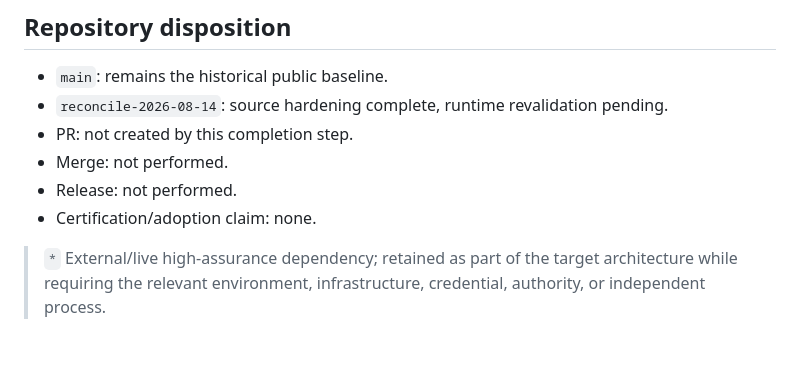
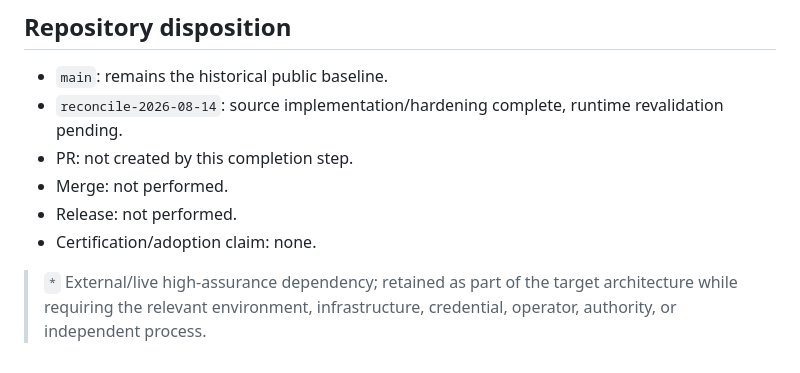
Before and after one commit to Procyk-consultant/ai-idp, a Markdown page: project-control/SOURCE_HARDENING_COMPLETION_2026-08-17.md, the part around one of its changes. Rendered like a GitHub page.

```diff
--- a/project-control/SOURCE_HARDENING_COMPLETION_2026-08-17.md
+++ b/project-control/SOURCE_HARDENING_COMPLETION_2026-08-17.md
@@ -120,10 +146,10 @@ A new release then requires new artifacts/checksums tied to the exact validated
 ## Repository disposition
 
 - `main`: remains the historical public baseline.
-- `reconcile-2026-08-14`: source hardening complete, runtime revalidation pending.
+- `reconcile-2026-08-14`: source implementation/hardening complete, runtime revalidation pending.
 - PR: not created by this completion step.
 - Merge: not performed.
 - Release: not performed.
 - Certification/adoption claim: none.
 
-> `*` External/live high-assurance dependency; retained as part of the target architecture while requiring the relevant environment, infrastructure, credential, authority, or independent process.
+> `*` External/live high-assurance dependency; retained as part of the target architecture while requiring the relevant environment, infrastructure, credential, operator, authority, or independent process.
```
Also changed, not shown: other parts of project-control/SOURCE_HARDENING_COMPLETION_2026-08-17.md (+53 -27 lines).
